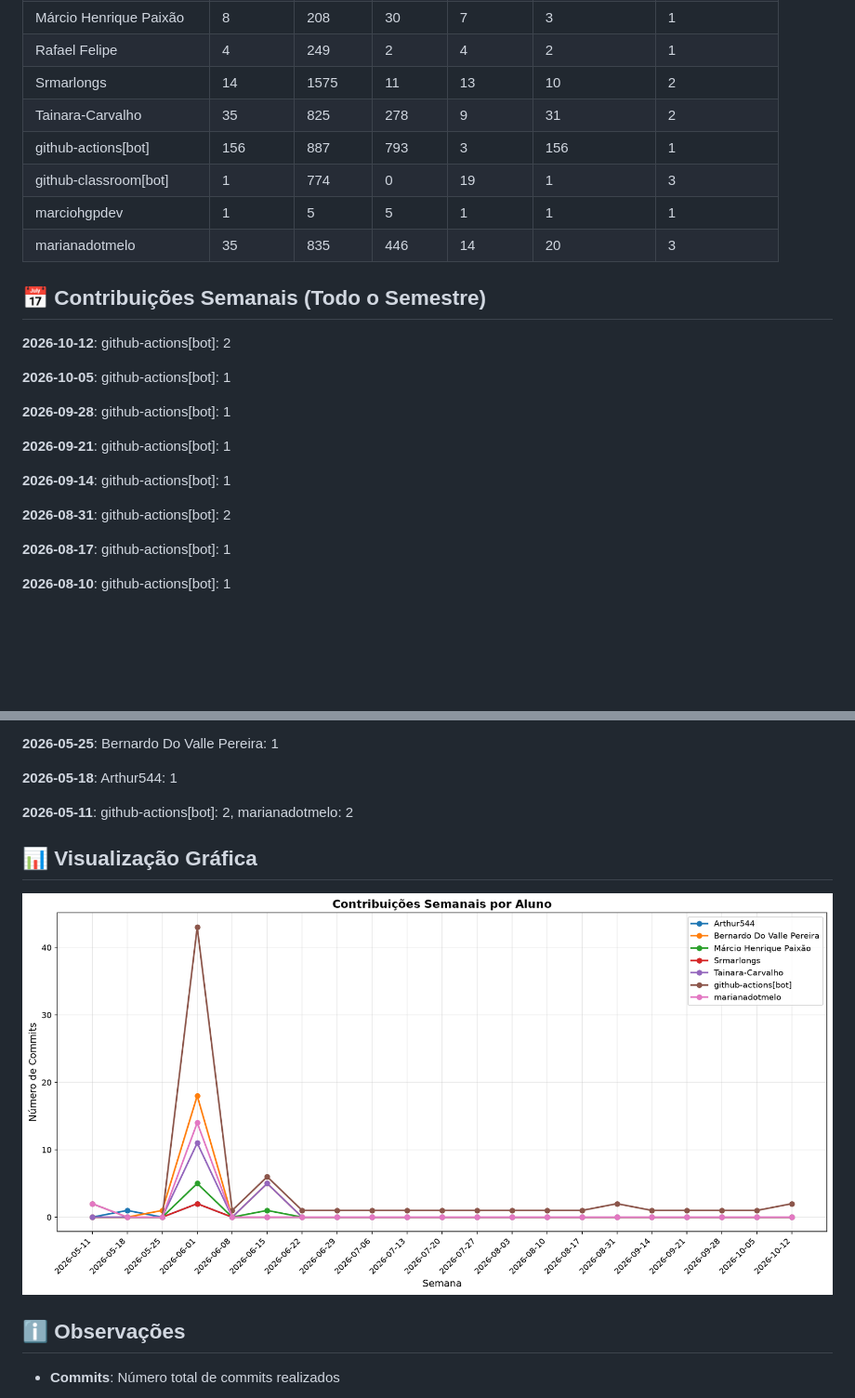
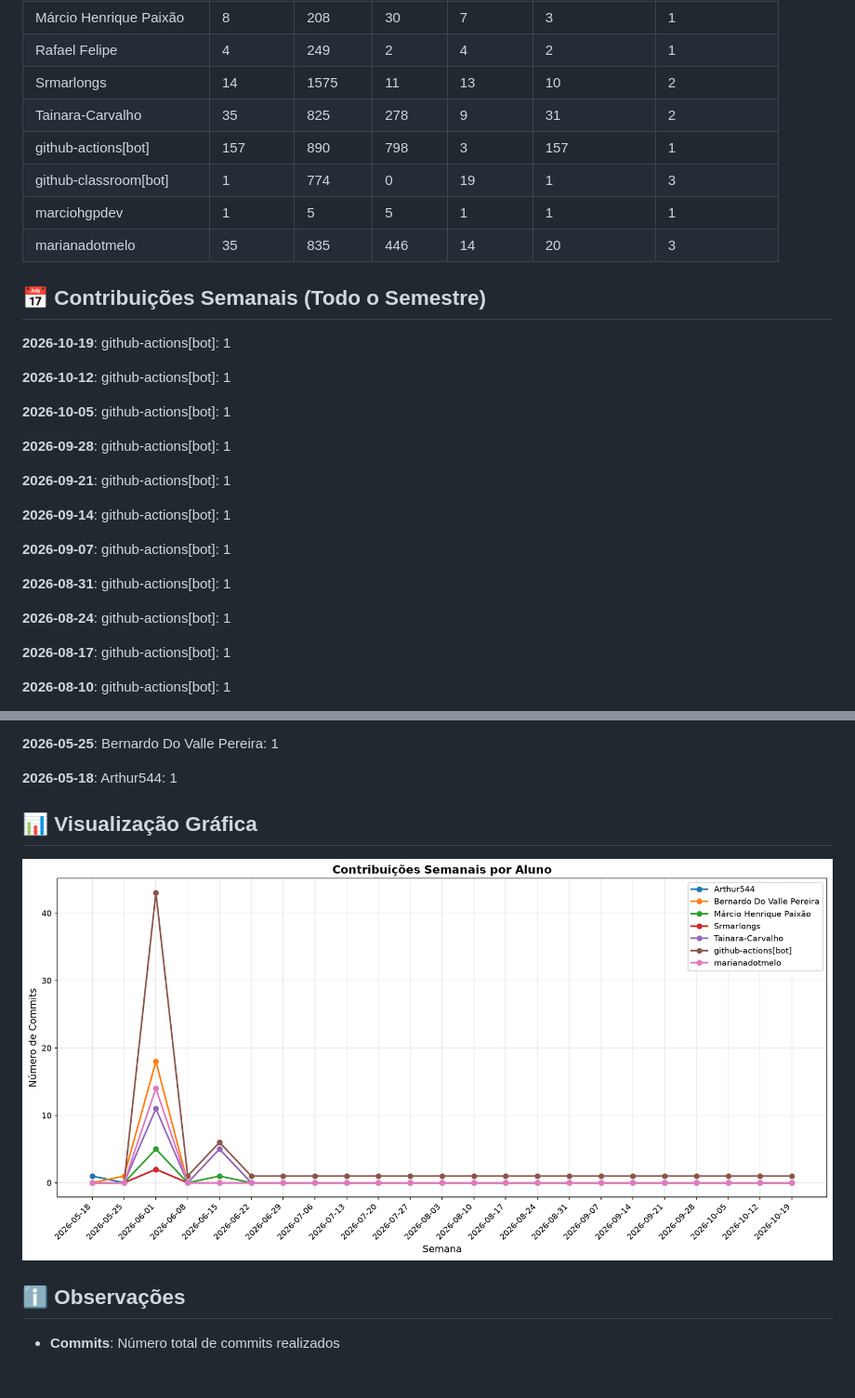
Before and after one commit to MarcioHGP/econexus-web-project, a Markdown page: documentos/CONTRIBUTION_REPORT.md, 2 parts joined by grey strips. Shown at 93% size. Drawn GitHub-style; pictures changed too: documentos/img/contribution-weekly.png; blank space fills up the shorter version.

Commit message:
📊 Atualizar relatório de contribuições [skip ci]

```diff
--- a/documentos/CONTRIBUTION_REPORT.md
+++ b/documentos/CONTRIBUTION_REPORT.md
@@ -14,7 +14,7 @@
 | Rafael Felipe             |         4 |       249 |         2 |          4 |              2 |               1 |
 | Srmarlongs                |        14 |      1575 |        11 |         13 |             10 |               2 |
 | Tainara-Carvalho          |        35 |       825 |       278 |          9 |             31 |               2 |
-| github-actions[bot]       |       156 |       887 |       793 |          3 |            156 |               1 |
+| github-actions[bot]       |       157 |       890 |       798 |          3 |            157 |               1 |
 | github-classroom[bot]     |         1 |       774 |         0 |         19 |              1 |               3 |
 | marciohgpdev              |         1 |         5 |         5 |          1 |              1 |               1 |
 | marianadotmelo            |        35 |       835 |       446 |         14 |             20 |               3 |
@@ -22,7 +22,9 @@
 
 ## 📅 Contribuições Semanais (Todo o Semestre)
 
-**2026-10-12**: github-actions[bot]: 2
+**2026-10-19**: github-actions[bot]: 1
+
+**2026-10-12**: github-actions[bot]: 1
 
 **2026-10-05**: github-actions[bot]: 1
 
@@ -32,7 +34,11 @@
 
 **2026-09-14**: github-actions[bot]: 1
 
-**2026-08-31**: github-actions[bot]: 2
+**2026-09-07**: github-actions[bot]: 1
+
+**2026-08-31**: github-actions[bot]: 1
+
+**2026-08-24**: github-actions[bot]: 1
 
 **2026-08-17**: github-actions[bot]: 1
 
@@ -62,8 +68,6 @@
 
 **2026-05-18**: Arthur544: 1
 
-**2026-05-11**: github-actions[bot]: 2, marianadotmelo: 2
-
 
 
 ## 📊 Visualização Gráfica
```
Also changed, not shown: other parts of documentos/CONTRIBUTION_REPORT.md (+1 -1 lines), documentos/img/contribution-total.png.
